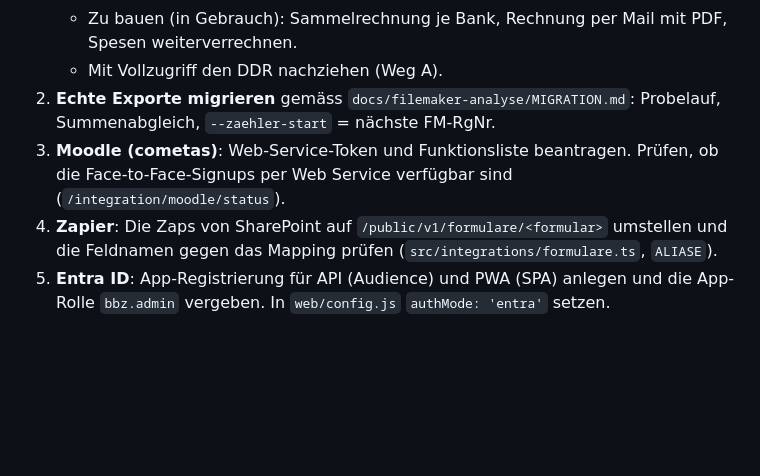
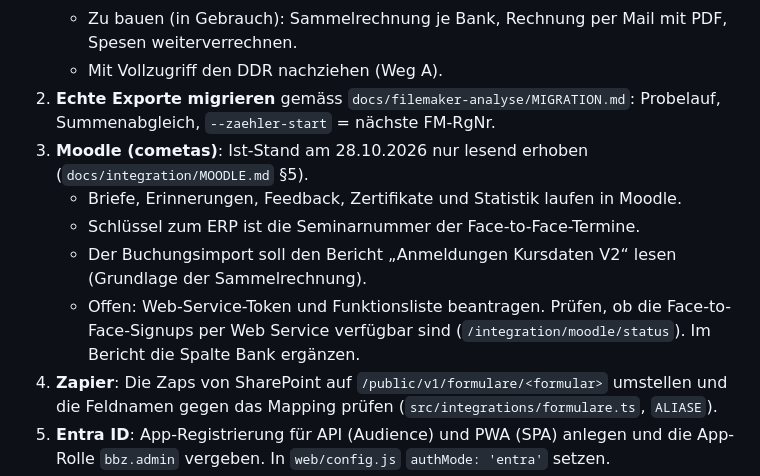
Before and after one commit to markusbaechler/bbz-ERP, a Markdown page: HANDOVER.md, the part around the change. Drawn GitHub-style; blank space fills up the shorter version.

```diff
--- a/HANDOVER.md
+++ b/HANDOVER.md
@@ -83,7 +83,11 @@ Wichtige Umgebungsvariablen: `.env.example`.
    - Zu bauen (in Gebrauch): Sammelrechnung je Bank, Rechnung per Mail mit PDF, Spesen weiterverrechnen.
    - Mit Vollzugriff den DDR nachziehen (Weg A).
 2. **Echte Exporte migrieren** gemäss `docs/filemaker-analyse/MIGRATION.md`: Probelauf, Summenabgleich, `--zaehler-start` = nächste FM-RgNr.
-3. **Moodle (cometas)**: Web-Service-Token und Funktionsliste beantragen. Prüfen, ob die Face-to-Face-Signups per Web Service verfügbar sind (`/integration/moodle/status`).
+3. **Moodle (cometas)**: Ist-Stand am 28.10.2026 nur lesend erhoben (`docs/integration/MOODLE.md` §5).
+   - Briefe, Erinnerungen, Feedback, Zertifikate und Statistik laufen in Moodle.
+   - Schlüssel zum ERP ist die Seminarnummer der Face-to-Face-Termine.
+   - Der Buchungsimport soll den Bericht „Anmeldungen Kursdaten V2“ lesen (Grundlage der Sammelrechnung).
+   - Offen: Web-Service-Token und Funktionsliste beantragen. Prüfen, ob die Face-to-Face-Signups per Web Service verfügbar sind (`/integration/moodle/status`). Im Bericht die Spalte Bank ergänzen.
 4. **Zapier**: Die Zaps von SharePoint auf `/public/v1/formulare/<formular>` umstellen und die Feldnamen gegen das Mapping prüfen (`src/integrations/formulare.ts`, `ALIASE`).
 5. **Entra ID**: App-Registrierung für API (Audience) und PWA (SPA) anlegen und die App-Rolle `bbz.admin` vergeben. In `web/config.js` `authMode: 'entra'` setzen.
 6. **KUBA-Import** mit der echten `Reporting_KUBA.xlsx` als Probelauf ausführen (`npm run kuba:import -- --datei …`). Status je Profil mit dem bbz-saq-Cockpit abgleichen. Offene Fragen:
```
Also changed, not shown: docs/filemaker-analyse/FUNKTIONSUMFANG-STAND.md (+5 -5 lines), docs/integration/MOODLE.md (+22 -0 lines).
